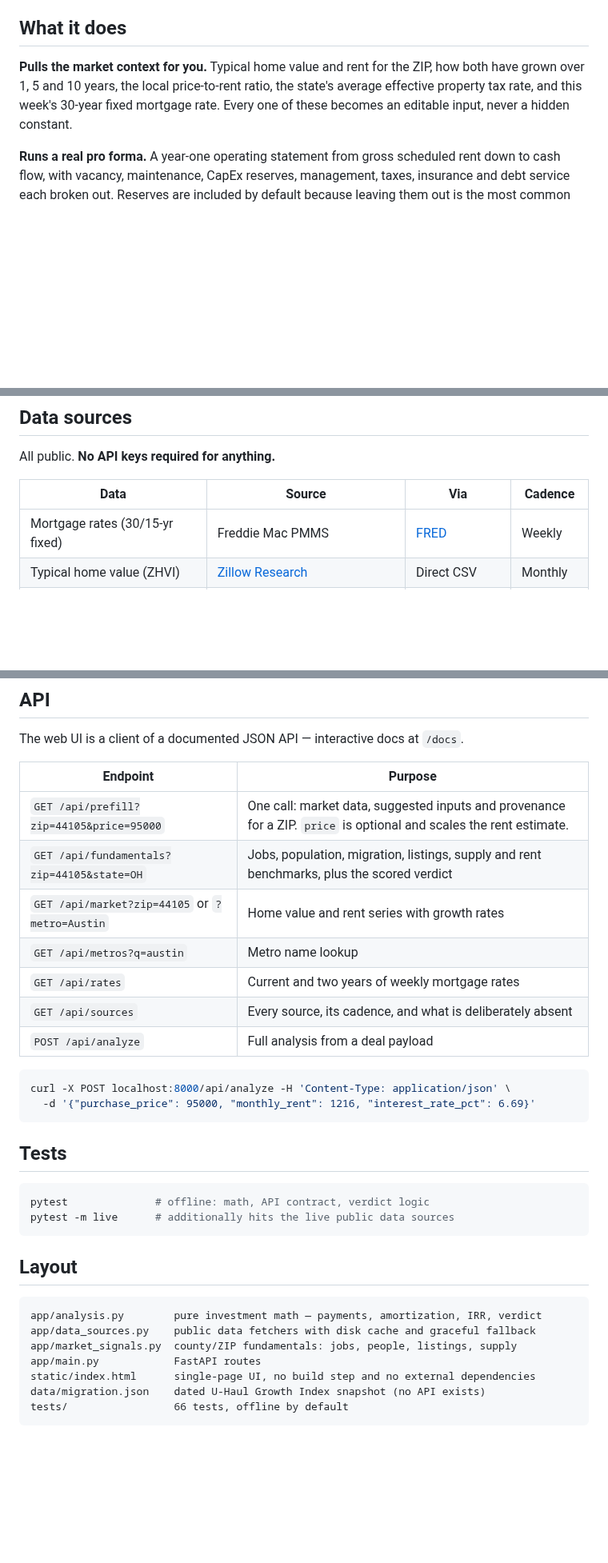
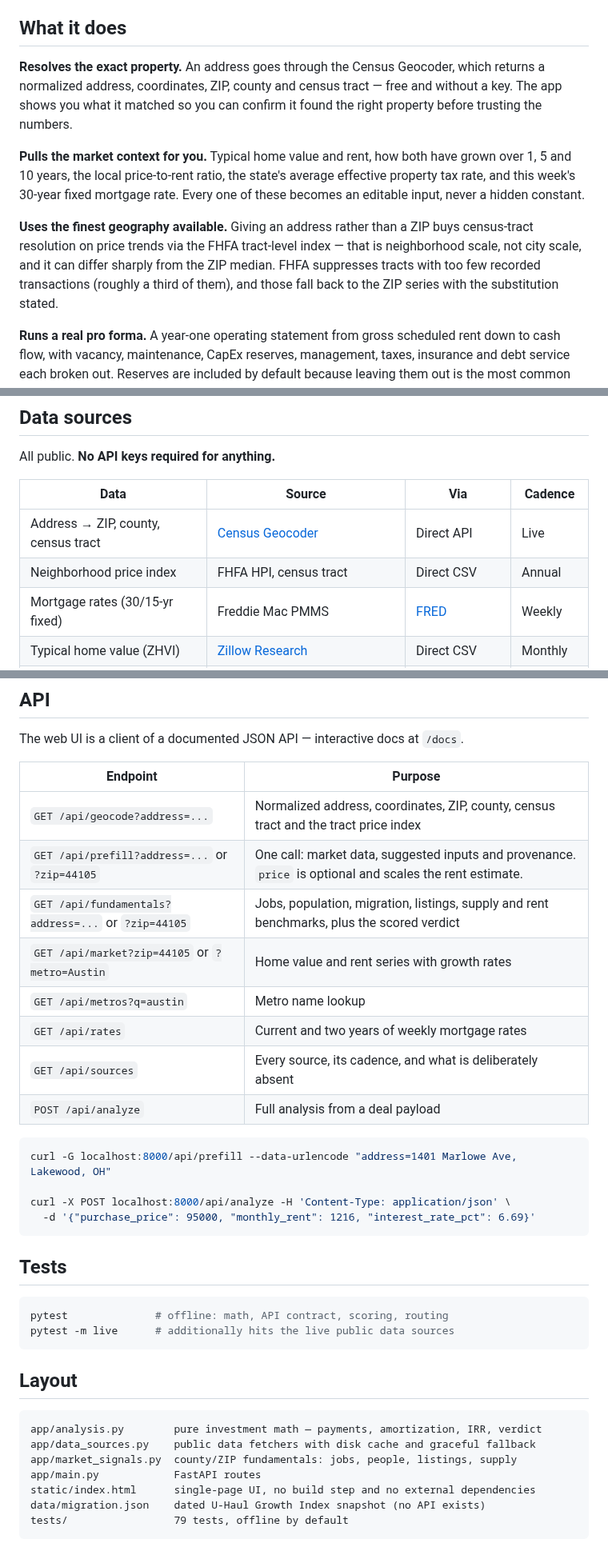
Before and after one commit to ktmanis-commits/Prop, a Markdown page: README.md, 3 parts joined by grey strips. Shown at 80% size. Drawn GitHub-style; blank space fills up the shorter version.

````diff
--- a/README.md
+++ b/README.md
@@ -26,11 +27,22 @@ under `data/cache/` for 24 hours; later lookups are instant.
 
 ## What it does
 
-**Pulls the market context for you.** Typical home value and rent for the ZIP,
-how both have grown over 1, 5 and 10 years, the local price-to-rent ratio, the
-state's average effective property tax rate, and this week's 30-year fixed
-mortgage rate. Every one of these becomes an editable input, never a hidden
-constant.
+**Resolves the exact property.** An address goes through the Census Geocoder,
+which returns a normalized address, coordinates, ZIP, county and census tract —
+free and without a key. The app shows you what it matched so you can confirm it
+found the right property before trusting the numbers.
+
+**Pulls the market context for you.** Typical home value and rent, how both have
+grown over 1, 5 and 10 years, the local price-to-rent ratio, the state's average
+effective property tax rate, and this week's 30-year fixed mortgage rate. Every
+one of these becomes an editable input, never a hidden constant.
+
+**Uses the finest geography available.** Giving an address rather than a ZIP buys
+census-tract resolution on price trends via the FHFA tract-level index — that is
+neighborhood scale, not city scale, and it can differ sharply from the ZIP
+median. FHFA suppresses tracts with too few recorded transactions (roughly a
+third of them), and those fall back to the ZIP series with the substitution
+stated.
 
 **Runs a real pro forma.** A year-one operating statement from gross scheduled
 rent down to cash flow, with vacancy, maintenance, CapEx reserves, management,
@@ -82,6 +94,8 @@ All public. **No API keys required for anything.**
 
 | Data | Source | Via | Cadence |
 |---|---|---|---|
+| Address → ZIP, county, census tract | [Census Geocoder](https://geocoding.geo.census.gov/) | Direct API | Live |
+| Neighborhood price index | FHFA HPI, census tract | Direct CSV | Annual |
 | Mortgage rates (30/15-yr fixed) | Freddie Mac PMMS | [FRED](https://fred.stlouisfed.org/series/MORTGAGE30US) | Weekly |
 | Typical home value (ZHVI) | [Zillow Research](https://www.zillow.com/research/data/) | Direct CSV | Monthly |
 | Typical rent (ZORI) | Zillow Research | Direct CSV | Monthly |
@@ -174,8 +188,9 @@ The web UI is a client of a documented JSON API — interactive docs at `/docs`.
 
 | Endpoint | Purpose |
 |---|---|
-| `GET /api/prefill?zip=44105&price=95000` | One call: market data, suggested inputs and provenance for a ZIP. `price` is optional and scales the rent estimate. |
-| `GET /api/fundamentals?zip=44105&state=OH` | Jobs, population, migration, listings, supply and rent benchmarks, plus the scored verdict |
+| `GET /api/geocode?address=...` | Normalized address, coordinates, ZIP, county, census tract and the tract price index |
+| `GET /api/prefill?address=...` or `?zip=44105` | One call: market data, suggested inputs and provenance. `price` is optional and scales the rent estimate. |
+| `GET /api/fundamentals?address=...` or `?zip=44105` | Jobs, population, migration, listings, supply and rent benchmarks, plus the scored verdict |
 | `GET /api/market?zip=44105` or `?metro=Austin` | Home value and rent series with growth rates |
 | `GET /api/metros?q=austin` | Metro name lookup |
 | `GET /api/rates` | Current and two years of weekly mortgage rates |
@@ -183,6 +198,8 @@ The web UI is a client of a documented JSON API — interactive docs at `/docs`.
 | `POST /api/analyze` | Full analysis from a deal payload |
 
 ```bash
+curl -G localhost:8000/api/prefill --data-urlencode "address=1401 Marlowe Ave, Lakewood, OH"
+
 curl -X POST localhost:8000/api/analyze -H 'Content-Type: application/json' \
   -d '{"purchase_price": 95000, "monthly_rent": 1216, "interest_rate_pct": 6.69}'
 ```
@@ -190,7 +207,7 @@ curl -X POST localhost:8000/api/analyze -H 'Content-Type: application/json' \
 ## Tests
 
 ```bash
-pytest              # offline: math, API contract, verdict logic
+pytest              # offline: math, API contract, scoring, routing
 pytest -m live      # additionally hits the live public data sources
 ```
 
@@ -203,5 +220,5 @@ app/market_signals.py  county/ZIP fundamentals: jobs, people, listings, supply
 app/main.py            FastAPI routes
 static/index.html      single-page UI, no build step and no external dependencies
 data/migration.json    dated U-Haul Growth Index snapshot (no API exists)
-tests/                 66 tests, offline by default
+tests/                 79 tests, offline by default
 ```
````
Also changed, not shown: other parts of README.md (+8 -7 lines), docs/fundamentals.png, docs/screenshot.png, 4 other files.
